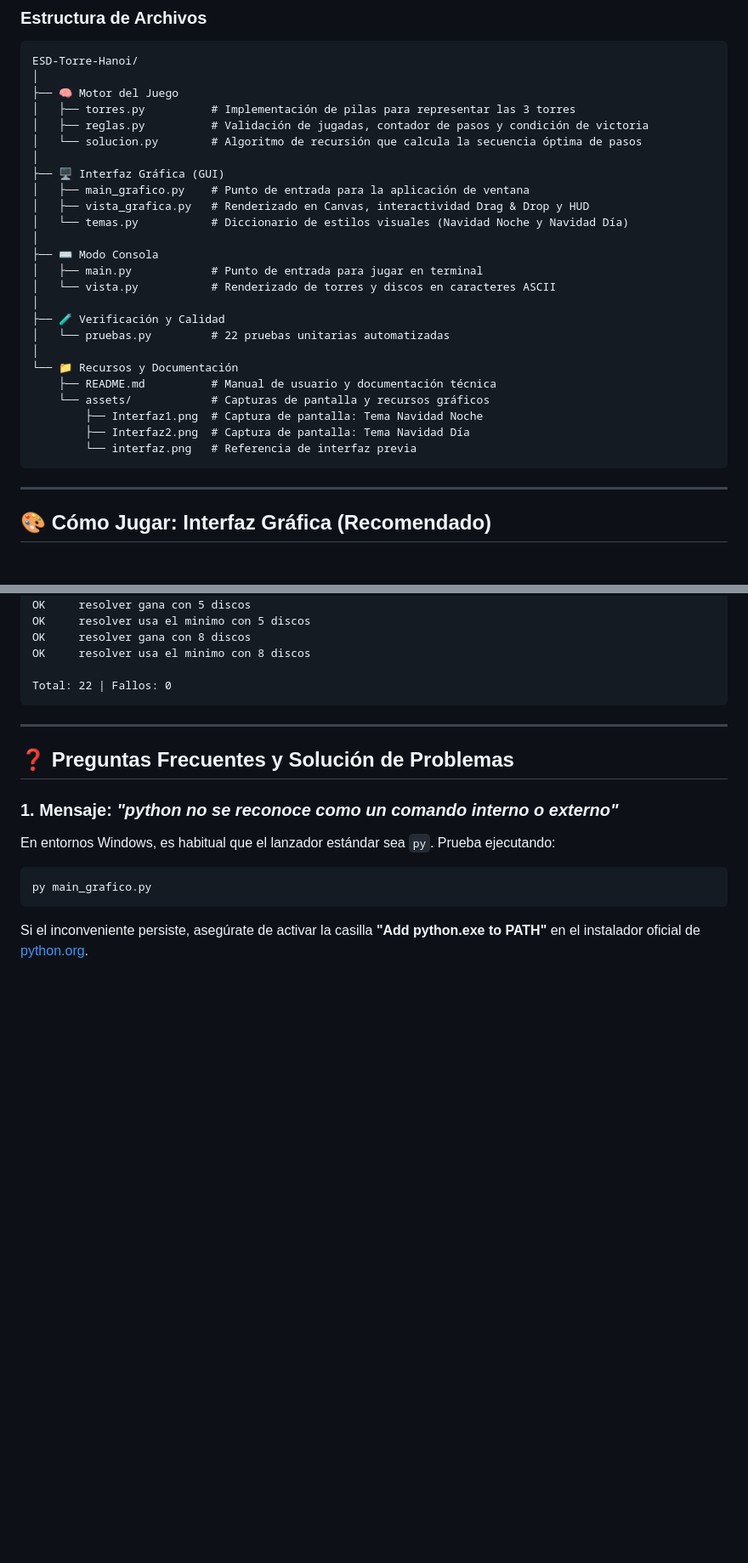
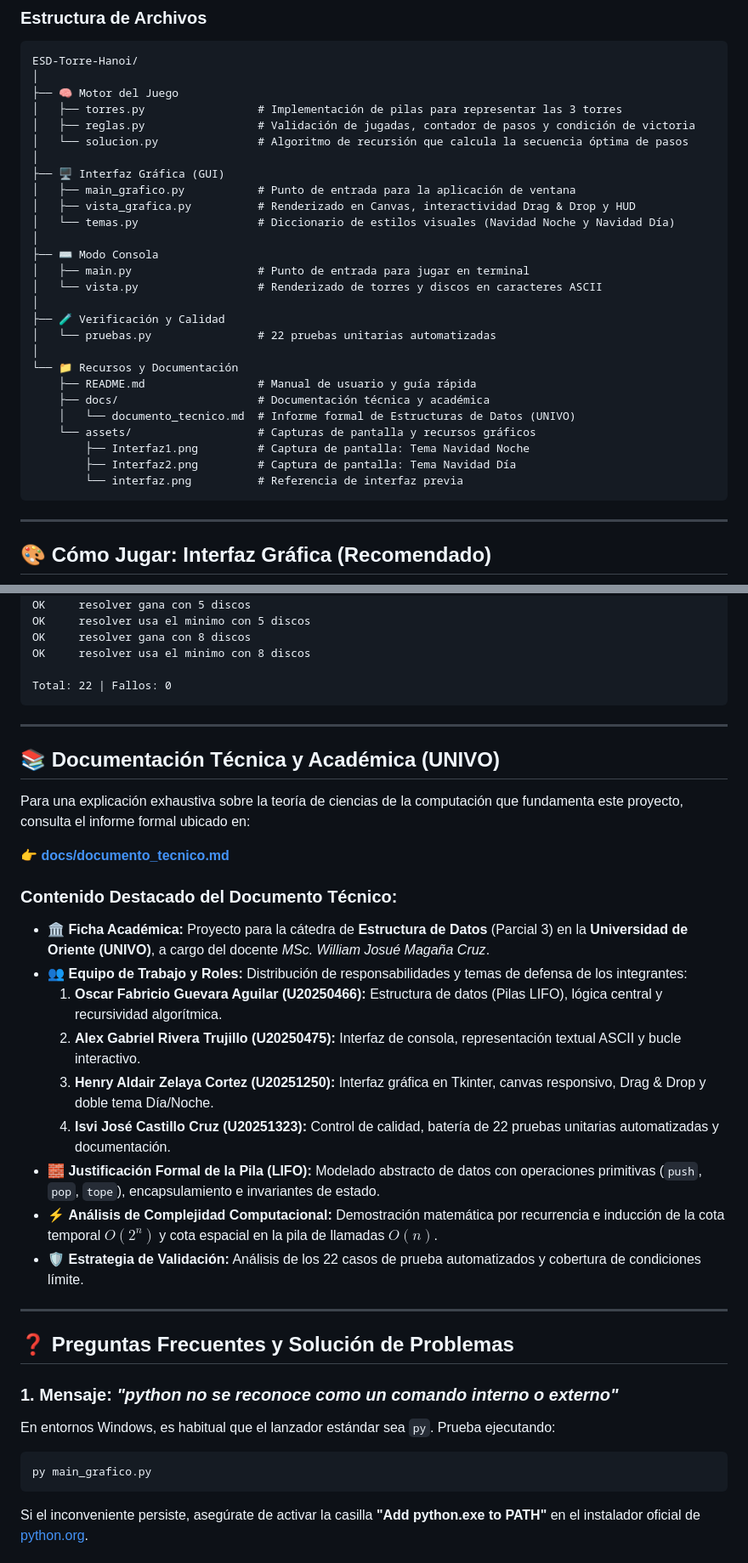
Before and after one commit to Oscxr29/ESD-Torre-Hanoi, a Markdown page: README.md, 2 parts joined by grey strips. Shown at 85% size. Rendered like a GitHub page; blank space fills up the shorter version.

````diff
--- a/README.md
+++ b/README.md
@@ -119,28 +123,30 @@ graph TD
 ESD-Torre-Hanoi/
 │
 ├── 🧠 Motor del Juego
-│   ├── torres.py          # Implementación de pilas para representar las 3 torres
-│   ├── reglas.py          # Validación de jugadas, contador de pasos y condición de victoria
-│   └── solucion.py        # Algoritmo de recursión que calcula la secuencia óptima de pasos
+│   ├── torres.py                 # Implementación de pilas para representar las 3 torres
+│   ├── reglas.py                 # Validación de jugadas, contador de pasos y condición de victoria
+│   └── solucion.py               # Algoritmo de recursión que calcula la secuencia óptima de pasos
 │
 ├── 🖥️ Interfaz Gráfica (GUI)
-│   ├── main_grafico.py    # Punto de entrada para la aplicación de ventana
-│   ├── vista_grafica.py   # Renderizado en Canvas, interactividad Drag & Drop y HUD
-│   └── temas.py           # Diccionario de estilos visuales (Navidad Noche y Navidad Día)
+│   ├── main_grafico.py           # Punto de entrada para la aplicación de ventana
+│   ├── vista_grafica.py          # Renderizado en Canvas, interactividad Drag & Drop y HUD
+│   └── temas.py                  # Diccionario de estilos visuales (Navidad Noche y Navidad Día)
 │
 ├── ⌨️ Modo Consola
-│   ├── main.py            # Punto de entrada para jugar en terminal
-│   └── vista.py           # Renderizado de torres y discos en caracteres ASCII
+│   ├── main.py                   # Punto de entrada para jugar en terminal
+│   └── vista.py                  # Renderizado de torres y discos en caracteres ASCII
 │
 ├── 🧪 Verificación y Calidad
-│   └── pruebas.py         # 22 pruebas unitarias automatizadas
+│   └── pruebas.py                # 22 pruebas unitarias automatizadas
 │
 └── 📁 Recursos y Documentación
-    ├── README.md          # Manual de usuario y documentación técnica
-    └── assets/            # Capturas de pantalla y recursos gráficos
-        ├── Interfaz1.png  # Captura de pantalla: Tema Navidad Noche
-        ├── Interfaz2.png  # Captura de pantalla: Tema Navidad Día
-        └── interfaz.png   # Referencia de interfaz previa
+    ├── README.md                 # Manual de usuario y guía rápida
+    ├── docs/                     # Documentación técnica y académica
+    │   └── documento_tecnico.md  # Informe formal de Estructuras de Datos (UNIVO)
+    └── assets/                   # Capturas de pantalla y recursos gráficos
+        ├── Interfaz1.png         # Captura de pantalla: Tema Navidad Noche
+        ├── Interfaz2.png         # Captura de pantalla: Tema Navidad Día
+        └── interfaz.png          # Referencia de interfaz previa
 ```
 
 ---
@@ -281,6 +287,25 @@ Total: 22 | Fallos: 0
 
 ---
 
+## 📚 Documentación Técnica y Académica (UNIVO)
+
+Para una explicación exhaustiva sobre la teoría de ciencias de la computación que fundamenta este proyecto, consulta el informe formal ubicado en:
+
+👉 **[docs/documento_tecnico.md](docs/documento_tecnico.md)**
+
+### Contenido Destacado del Documento Técnico:
+- 🏛️ **Ficha Académica:** Proyecto para la cátedra de **Estructura de Datos** (Parcial 3) en la **Universidad de Oriente (UNIVO)**, a cargo del docente *MSc. William Josué Magaña Cruz*.
+- 👥 **Equipo de Trabajo y Roles:** Distribución de responsabilidades y temas de defensa de los integrantes:
+  1. **Oscar Fabricio Guevara Aguilar (U20250466):** Estructura de datos (Pilas LIFO), lógica central y recursividad algorítmica.
+  2. **Alex Gabriel Rivera Trujillo (U20250475):** Interfaz de consola, representación textual ASCII y bucle interactivo.
+  3. **Henry Aldair Zelaya Cortez (U20251250):** Interfaz gráfica en Tkinter, canvas responsivo, Drag & Drop y doble tema Día/Noche.
+  4. **Isvi José Castillo Cruz (U20251323):** Control de calidad, batería de 22 pruebas unitarias automatizadas y documentación.
+- 🧱 **Justificación Formal de la Pila (LIFO):** Modelado abstracto de datos con operaciones primitivas (`push`, `pop`, `tope`), encapsulamiento e invariantes de estado.
+- ⚡ **Análisis de Complejidad Computacional:** Demostración matemática por recurrencia e inducción de la cota temporal $O(2^n)$ y cota espacial en la pila de llamadas $O(n)$.
+- 🛡️ **Estrategia de Validación:** Análisis de los 22 casos de prueba automatizados y cobertura de condiciones límite.
+
+---
+
 ## ❓ Preguntas Frecuentes y Solución de Problemas
 
 ### 1. Mensaje: *"python no se reconoce como un comando interno o externo"*
````
Also changed, not shown: other parts of README.md (+5 -1 lines), assets/Interfaz1.png, assets/Interfaz2.png.
